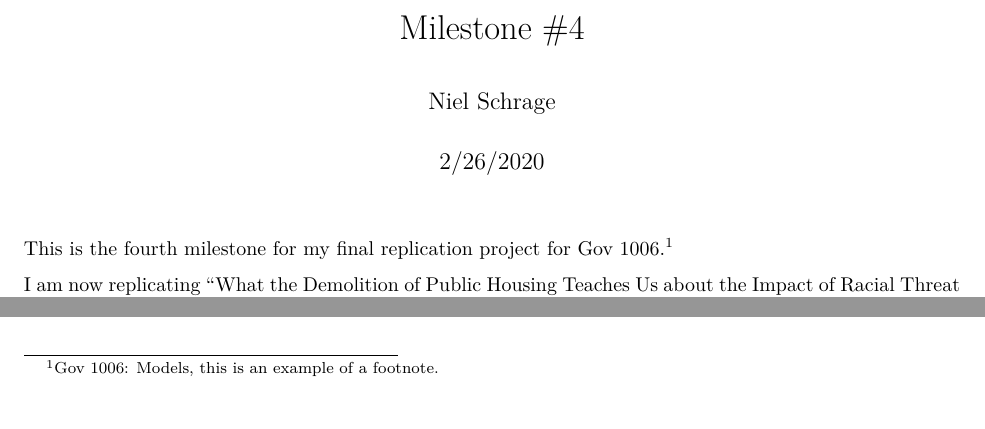
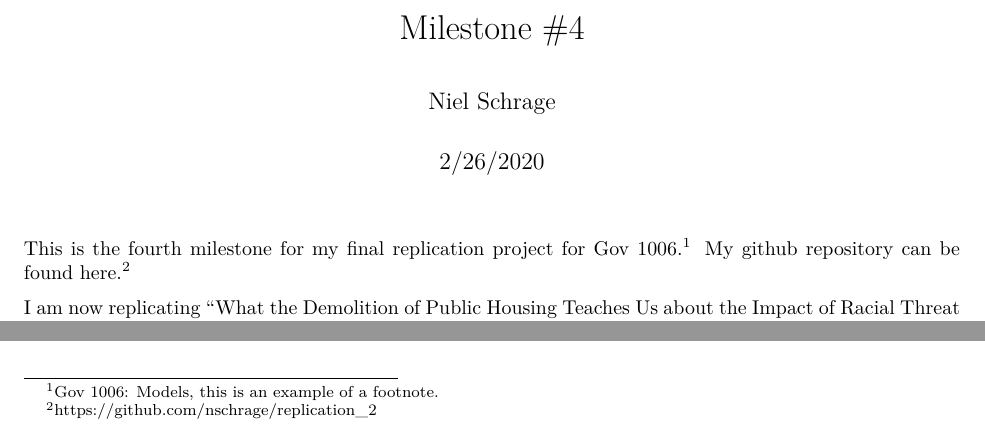
Before and after one commit to nschrage/replication_2, an R Markdown document (milestone_4.Rmd): two parts of the page, joined at a grey line, cut so that both start at the same text. The pictures show the output file milestone_4.pdf that the author committed with the source.

Commit message:
finishing touches

````diff
--- a/milestone_4.Rmd
+++ b/milestone_4.Rmd
@@ -29,7 +29,7 @@ pdf_document2()
 
 ```
 
-This is the fourth milestone for my final replication project for Gov 1006.^[Gov 1006: Models, this is an example of a footnote.]
+This is the fourth milestone for my final replication project for Gov 1006.^[Gov 1006: Models, this is an example of a footnote.] My github repository can be found here.^[https://github.com/nschrage/replication_2]
 
 I am now replicating ["What the Demolition of Public Housing Teaches Us about the Impact of Racial Threat on Political Behavior"](https://onlinelibrary.wiley.com/doi/abs/10.1111/ajps.12156), by Ryan D. Enos. The central research question of this paper is, dow does the context in which a person lives affect his or her political behavior [@paper]? Professor Enos has provided his replication data [@data].
 
````
Also changed, not shown: milestone_4.pdf.
